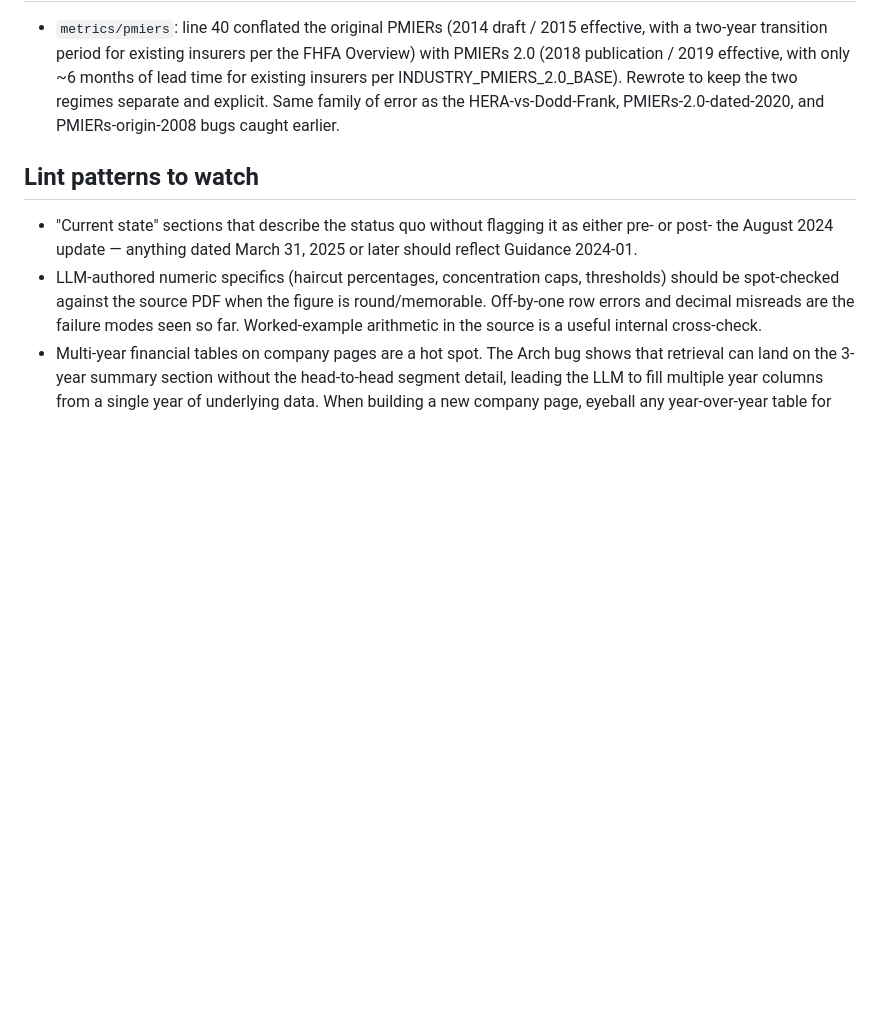
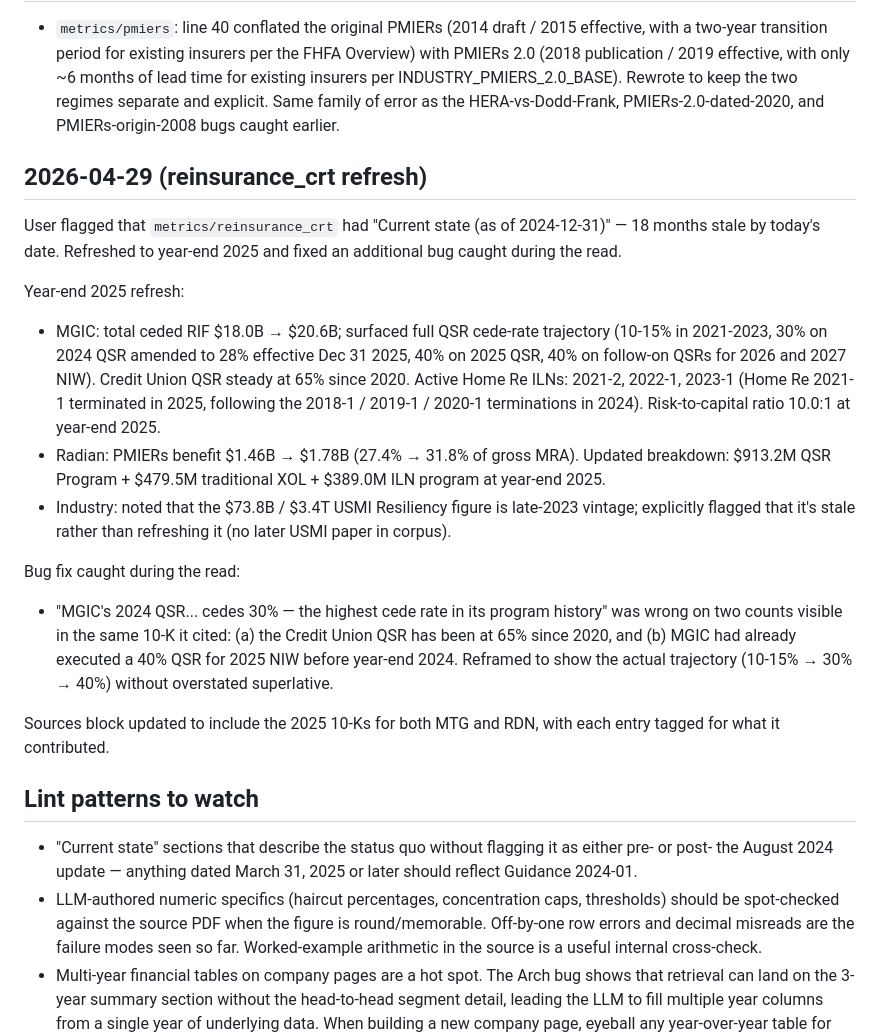
Before and after one commit to AndrewCarr24/mi_bot, a Markdown page: data.mi/wiki/log.md, the part around the change. Drawn GitHub-style; blank space fills up the shorter version.

Commit message:
Wiki: refresh reinsurance_crt to year-end 2025 + fix QSR superlative bug
The Current state section was dated 2024-12-31, which is 18 months
stale. The 2025 10-Ks have year-end 2025 figures and were already
in the corpus; refreshed in place.

Year-end 2025 refresh:
- MGIC: ceded RIF $18.0B → $20.6B; full QSR cede trajectory (10-15%
  in 2021-2023, 30% on 2024 QSR amended to 28% effective Dec 31 2025,
  40% on 2025 QSR, 40% on follow-on QSRs for 2026 and 2027 NIW).
  Credit Union QSR steady at 65% since 2020. Active Home Re ILNs:
  2021-2, 2022-1, 2023-1 (2021-1 terminated in 2025; 2018-1/2019-1/
  2020-1 terminated in 2024). Risk-to-capital 10.0:1.
- Radian: PMIERs benefit $1.46B → $1.78B (27.4% → 31.8% of gross MRA).
  Updated three-program breakdown: $913M QSR + $480M traditional XOL
  + $389M ILN.
- Industry-wide: explicitly flagged the USMI $73.8B/$3.4T figure as
  late-2023 vintage rather than refreshing (no later industry paper
  in corpus).

Bug caught during the rewrite:
- "MGIC's 2024 QSR cedes 30% — the highest cede rate in its program
  history" was wrong on two counts visible in the same 10-K cited:
  the Credit Union QSR has been at 65% since 2020, and MGIC had
  already executed a 40% QSR for 2025 NIW. Reframed to show the
  actual cede-rate ladder without the overstated superlative.

Sources block updated to add MTG_10-K_2025-12-31 and RDN_10-K_
2025-12-31, with each entry tagged for what it contributed.

Co-Authored-By: Claude Opus 4.7 <noreply@anthropic.com>

```diff
--- a/data.mi/wiki/log.md
+++ b/data.mi/wiki/log.md
@@ -289,6 +289,39 @@ prefer transcripts only for management commentary).
   HERA-vs-Dodd-Frank, PMIERs-2.0-dated-2020, and PMIERs-origin-2008
   bugs caught earlier.
 
+## 2026-04-29 (reinsurance_crt refresh)
+
+User flagged that `metrics/reinsurance_crt` had "Current state (as of
+2024-12-31)" — 18 months stale by today's date. Refreshed to
+year-end 2025 and fixed an additional bug caught during the read.
+
+Year-end 2025 refresh:
+- MGIC: total ceded RIF $18.0B → $20.6B; surfaced full QSR cede-rate
+  trajectory (10-15% in 2021-2023, 30% on 2024 QSR amended to 28%
+  effective Dec 31 2025, 40% on 2025 QSR, 40% on follow-on QSRs for
+  2026 and 2027 NIW). Credit Union QSR steady at 65% since 2020.
+  Active Home Re ILNs: 2021-2, 2022-1, 2023-1 (Home Re 2021-1
+  terminated in 2025, following the 2018-1 / 2019-1 / 2020-1
+  terminations in 2024). Risk-to-capital ratio 10.0:1 at year-end
+  2025.
+- Radian: PMIERs benefit $1.46B → $1.78B (27.4% → 31.8% of gross
+  MRA). Updated breakdown: $913.2M QSR Program + $479.5M traditional
+  XOL + $389.0M ILN program at year-end 2025.
+- Industry: noted that the $73.8B / $3.4T USMI Resiliency figure is
+  late-2023 vintage; explicitly flagged that it's stale rather than
+  refreshing it (no later USMI paper in corpus).
+
+Bug fix caught during the read:
+- "MGIC's 2024 QSR... cedes 30% — the highest cede rate in its
+  program history" was wrong on two counts visible in the same 10-K
+  it cited: (a) the Credit Union QSR has been at 65% since 2020, and
+  (b) MGIC had already executed a 40% QSR for 2025 NIW before
+  year-end 2024. Reframed to show the actual trajectory (10-15% →
+  30% → 40%) without overstated superlative.
+
+Sources block updated to include the 2025 10-Ks for both MTG and
+RDN, with each entry tagged for what it contributed.
+
 ## Lint patterns to watch
 - "Current state" sections that describe the status quo without flagging
   it as either pre- or post- the August 2024 update — anything dated
```
Also changed, not shown: 1 other file.
